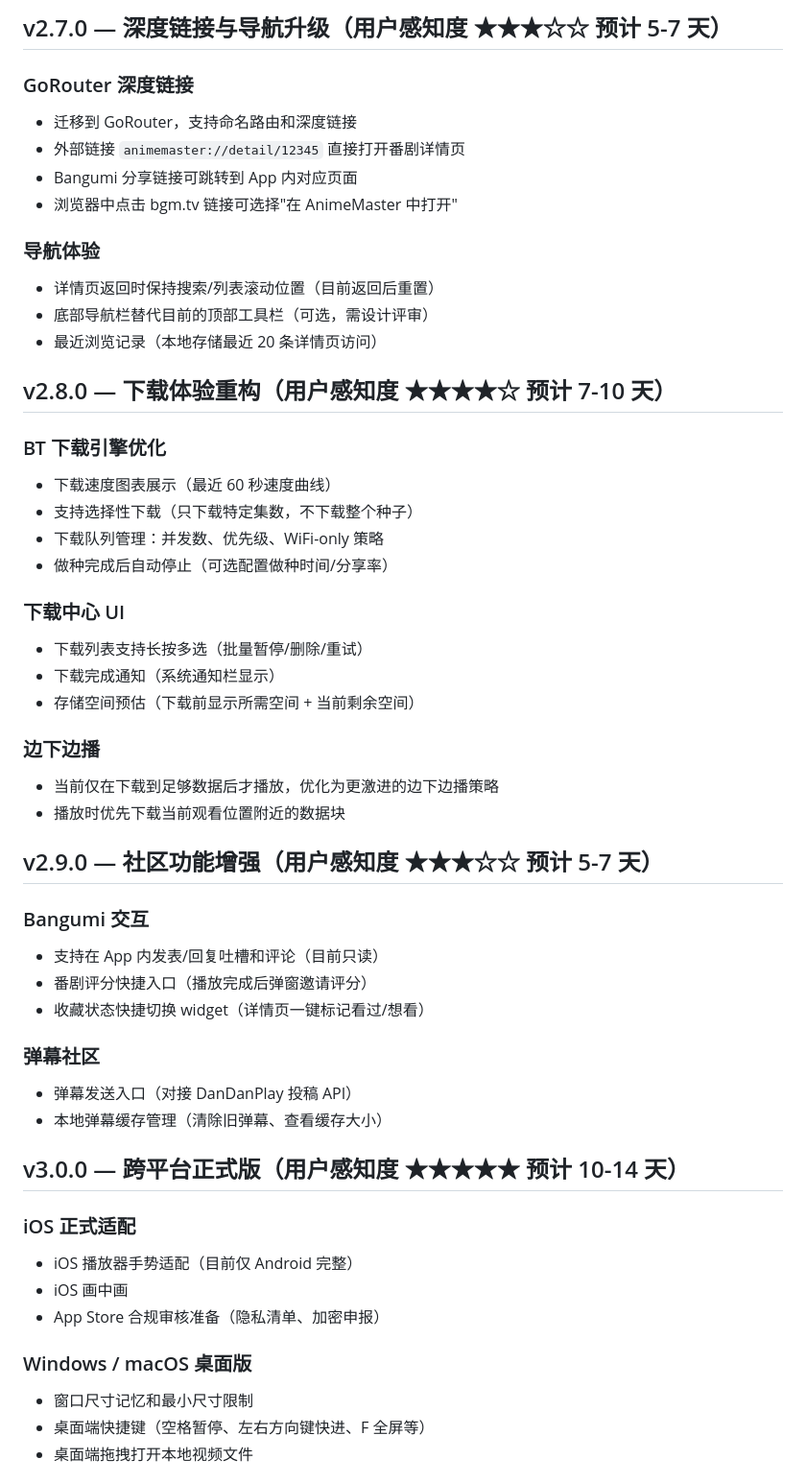
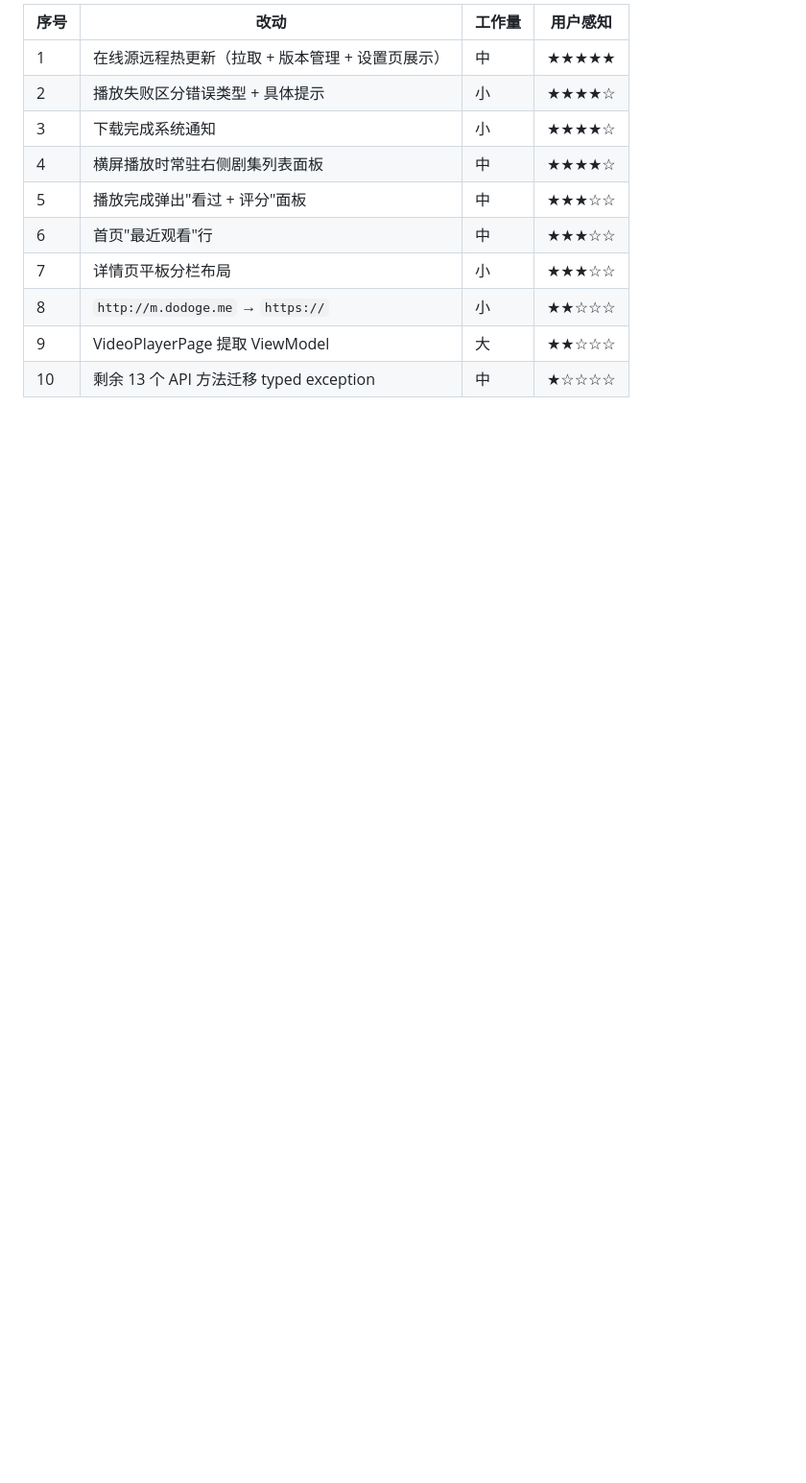
Before and after one commit to CongutSun/AnimeMaster_Engine, a Markdown page: ROADMAP.md, the part around one of its changes. Shown at 96% size. Rendered like a GitHub page; blank space fills up the shorter version.

Commit message:
Revise ROADMAP.md: accurate v2.3.3 plan based on actual features

```diff
--- a/ROADMAP.md
+++ b/ROADMAP.md
@@ -51,54 +54,14 @@
 
-## v2.7.0 — 深度链接与导航升级（用户感知度 ★★★☆☆ 预计 5-7 天）
+| 序号 | 改动 | 工作量 | 用户感知 |
+|------|------|--------|---------|
+| 1 | 在线源远程热更新（拉取 + 版本管理 + 设置页展示） | 中 | ★★★★★ |
+| 2 | 播放失败区分错误类型 + 具体提示 | 小 | ★★★★☆ |
+| 3 | 下载完成系统通知 | 小 | ★★★★☆ |
+| 4 | 横屏播放时常驻右侧剧集列表面板 | 中 | ★★★★☆ |
+| 5 | 播放完成弹出"看过 + 评分"面板 | 中 | ★★★☆☆ |
+| 6 | 首页"最近观看"行 | 中 | ★★★☆☆ |
+| 7 | 详情页平板分栏布局 | 小 | ★★★☆☆ |
+| 8 | `http://m.dodoge.me` → `https://` | 小 | ★★☆☆☆ |
+| 9 | VideoPlayerPage 提取 ViewModel | 大 | ★★☆☆☆ |
+| 10 | 剩余 13 个 API 方法迁移 typed exception | 中 | ★☆☆☆☆ |
 
-### GoRouter 深度链接
-- 迁移到 GoRouter，支持命名路由和深度链接
-- 外部链接 `animemaster://detail/12345` 直接打开番剧详情页
-- Bangumi 分享链接可跳转到 App 内对应页面
-- 浏览器中点击 bgm.tv 链接可选择"在 AnimeMaster 中打开"
-
-### 导航体验
-- 详情页返回时保持搜索/列表滚动位置（目前返回后重置）
-- 底部导航栏替代目前的顶部工具栏（可选，需设计评审）
-- 最近浏览记录（本地存储最近 20 条详情页访问）
-
-## v2.8.0 — 下载体验重构（用户感知度 ★★★★☆ 预计 7-10 天）
-
-### BT 下载引擎优化
-- 下载速度图表展示（最近 60 秒速度曲线）
-- 支持选择性下载（只下载特定集数，不下载整个种子）
-- 下载队列管理：并发数、优先级、WiFi-only 策略
-- 做种完成后自动停止（可选配置做种时间/分享率）
-
-### 下载中心 UI
-- 下载列表支持长按多选（批量暂停/删除/重试）
-- 下载完成通知（系统通知栏显示）
-- 存储空间预估（下载前显示所需空间 + 当前剩余空间）
-
-### 边下边播
-- 当前仅在下载到足够数据后才播放，优化为更激进的边下边播策略
-- 播放时优先下载当前观看位置附近的数据块
-
-## v2.9.0 — 社区功能增强（用户感知度 ★★★☆☆ 预计 5-7 天）
-
-### Bangumi 交互
-- 支持在 App 内发表/回复吐槽和评论（目前只读）
-- 番剧评分快捷入口（播放完成后弹窗邀请评分）
-- 收藏状态快捷切换 widget（详情页一键标记看过/想看）
-
-### 弹幕社区
-- 弹幕发送入口（对接 DanDanPlay 投稿 API）
-- 本地弹幕缓存管理（清除旧弹幕、查看缓存大小）
-
-## v3.0.0 — 跨平台正式版（用户感知度 ★★★★★ 预计 10-14 天）
-
-### iOS 正式适配
-- iOS 播放器手势适配（目前仅 Android 完整）
-- iOS 画中画
-- App Store 合规审核准备（隐私清单、加密申报）
-
-### Windows / macOS 桌面版
-- 窗口尺寸记忆和最小尺寸限制
-- 桌面端快捷键（空格暂停、左右方向键快进、F 全屏等）
-- 桌面端拖拽打开本地视频文件
-
```
Also changed, not shown: other parts of ROADMAP.md (+42 -70 lines).
